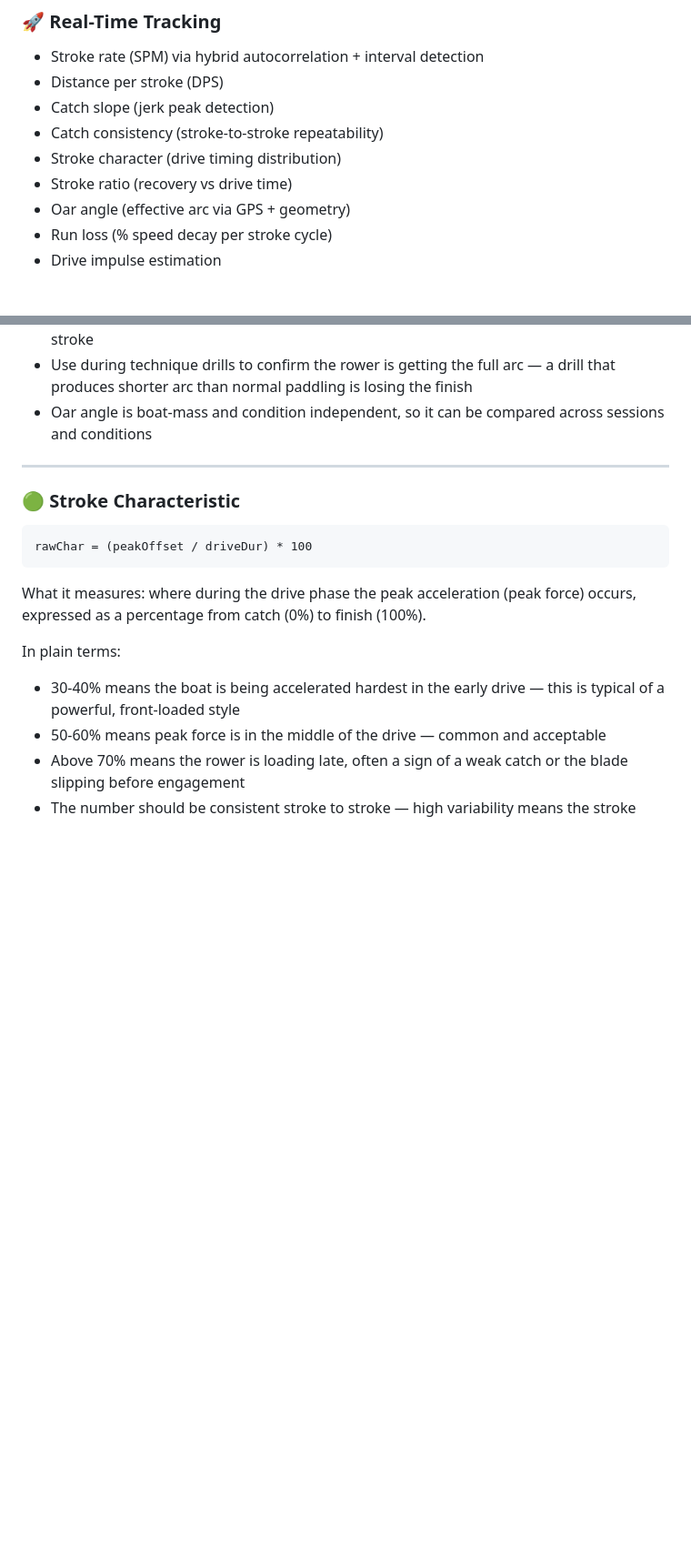
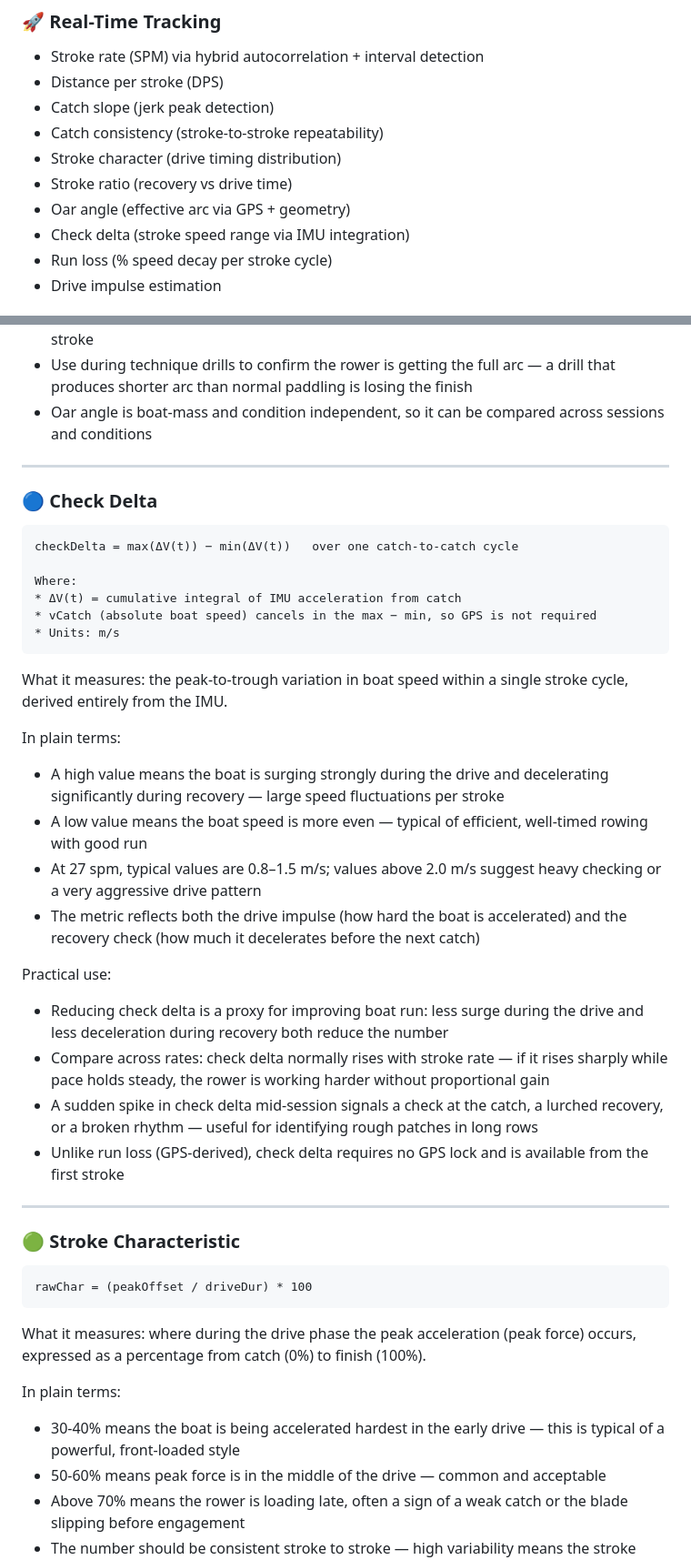
Before and after one commit to kstg4cnkwh-netizen/BoatRun-metrics, a Markdown page: README.md, 2 parts joined by grey strips. Shown at 91% size. GitHub-like rendering; blank space fills up the shorter version.

Commit message:
Add 'Check Delta' section to README
Added section on 'Check Delta' to explain its significance and practical use in rowing metrics.

````diff
--- a/README.md
+++ b/README.md
@@ -20,6 +20,7 @@ A real-time rowing performance tracking system using device motion + GPS fusion
 - Stroke character (drive timing distribution)
 - Stroke ratio (recovery vs drive time)
 - Oar angle (effective arc via GPS + geometry)
+- Check delta (stroke speed range via IMU integration)
 - Run loss (% speed decay per stroke cycle)
 - Drive impulse estimation
 
@@ -202,6 +203,35 @@ Practical use:
 - Low and variable oar angle together is a red flag: the rower is not committing to the full stroke
 - Use during technique drills to confirm the rower is getting the full arc — a drill that produces shorter arc than normal paddling is losing the finish
 - Oar angle is boat-mass and condition independent, so it can be compared across sessions and conditions
+
+-----
+
+### 🔵 Check Delta
+
+```
+checkDelta = max(ΔV(t)) − min(ΔV(t))   over one catch-to-catch cycle
+
+Where:
+* ΔV(t) = cumulative integral of IMU acceleration from catch
+* vCatch (absolute boat speed) cancels in the max − min, so GPS is not required
+* Units: m/s
+```
+
+What it measures: the peak-to-trough variation in boat speed within a single stroke cycle, derived entirely from the IMU.
+
+In plain terms:
+
+- A high value means the boat is surging strongly during the drive and decelerating significantly during recovery — large speed fluctuations per stroke
+- A low value means the boat speed is more even — typical of efficient, well-timed rowing with good run
+- At 27 spm, typical values are 0.8–1.5 m/s; values above 2.0 m/s suggest heavy checking or a very aggressive drive pattern
+- The metric reflects both the drive impulse (how hard the boat is accelerated) and the recovery check (how much it decelerates before the next catch)
+
+Practical use:
+
+- Reducing check delta is a proxy for improving boat run: less surge during the drive and less deceleration during recovery both reduce the number
+- Compare across rates: check delta normally rises with stroke rate — if it rises sharply while pace holds steady, the rower is working harder without proportional gain
+- A sudden spike in check delta mid-session signals a check at the catch, a lurched recovery, or a broken rhythm — useful for identifying rough patches in long rows
+- Unlike run loss (GPS-derived), check delta requires no GPS lock and is available from the first stroke
 
 -----
 
````
